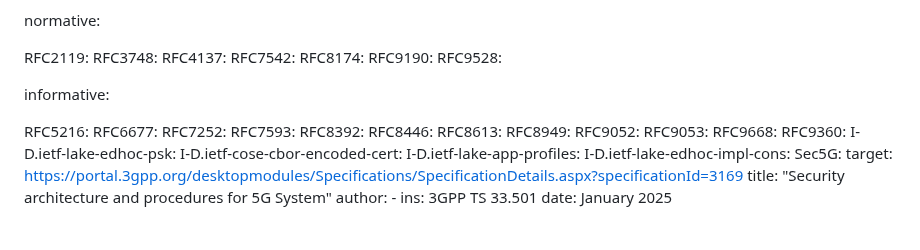
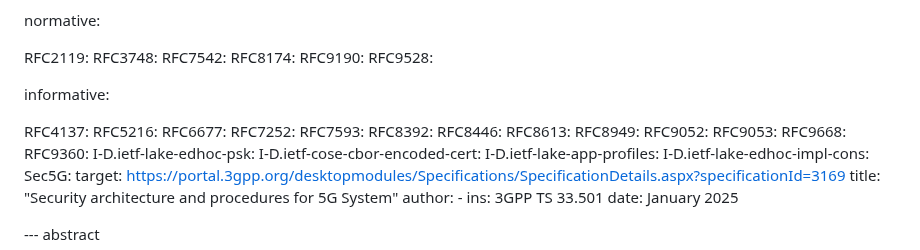
Before and after one commit to dangarciacarrillo/i-d-eap-edhoc, a Markdown page: draft-ietf-emu-eap-edhoc.md, the part around the change. Drawn GitHub-style.

Commit message:
id-nits
- information RFC was as normative

```diff
--- a/draft-ietf-emu-eap-edhoc.md
+++ b/draft-ietf-emu-eap-edhoc.md
@@ -60,7 +60,6 @@ normative:
 
    RFC2119:
    RFC3748:
-   RFC4137:
    RFC7542:
    RFC8174:
    RFC9190:
@@ -68,6 +67,7 @@ normative:
 
 informative:
 
+  RFC4137:
   RFC5216:
   RFC6677:
   RFC7252:
```
